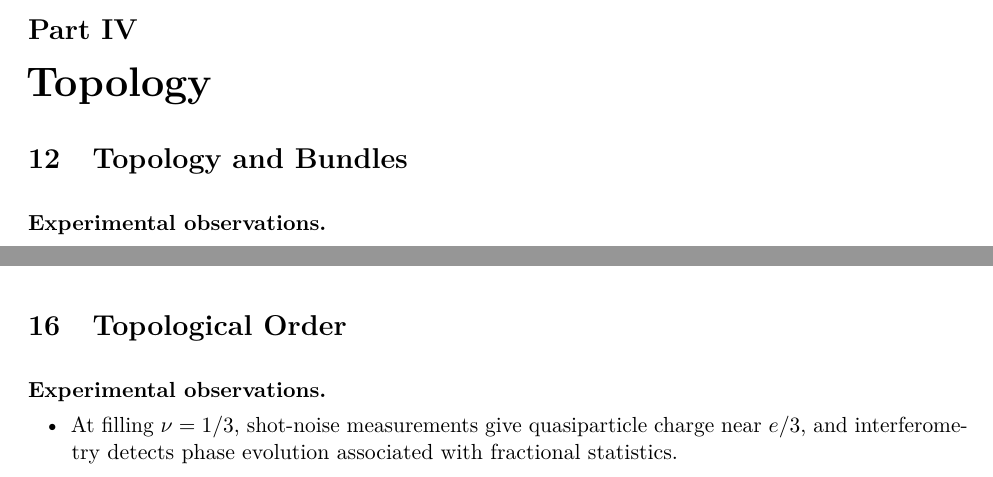
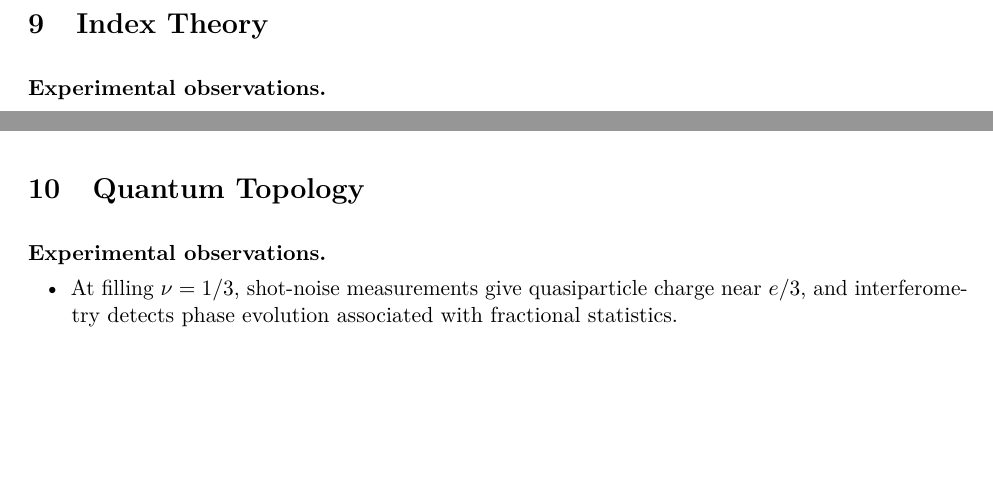
Before and after one commit to PaulGustafson/paulgustafson.github.io, a LaTeX document (A_Physical_Introduction_to_Higher_Mathematics.tex): two parts of pages 37 and 49 of 50 before the commit and two parts of pages 36 and 43 of 48 after it, joined at a grey line, cut at the place of the change, the shorter picture padded with empty space. Compiled offline with pdfLaTeX.

Commit message:
Unify topology and anyons with fields

```diff
--- a/A_Physical_Introduction_to_Higher_Mathematics.tex
+++ b/A_Physical_Introduction_to_Higher_Mathematics.tex
@@ -2759,9 +2750,7 @@ positive-energy, and vacuum hypotheses used by the modular-flow prediction
 that are not consequences of the factor type alone.
 \end{exercise}
 
-\part{Topology}
-
-\section{Topology and Bundles}
+\section{Index Theory}
 
 \begin{observations}
 \item In the integer quantum Hall regime, transverse conductance forms
@@ -3360,9 +3347,13 @@ why this stable noninteracting classification need not remain unchanged in
 the presence of strong interactions.
 \end{exercise}
 
-\part{Anyons}
-
-\section{Subfactors}
+\section{Quantum Topology}
+
+\begin{observations}
+\item At filling $\nu=1/3$, shot-noise measurements give quasiparticle charge
+near $e/3$, and interferometry detects phase evolution associated with
+fractional statistics.
+\end{observations}
 
 Subfactor index measures the size of an inclusion of observable algebras.
 For conformal nets, finite index organizes localized charges into a finite
@@ -3683,14 +3672,6 @@ mapping-class-group representations on state spaces. In two dimensions,
 prove the equivalence with commutative Frobenius algebras.
 \end{exercise}
 
-\section{Topological Order}
-
-\begin{observations}
-\item At filling $\nu=1/3$, shot-noise measurements give quasiparticle charge
-near $e/3$, and interferometry detects phase evolution associated with
-fractional statistics.
-\end{observations}
-
 In a gapped two-dimensional phase, the same categorical data describe anyon
 fusion, braiding, topology-dependent state spaces, and protected logical
 observables.
```
Also changed, not shown: A_Physical_Introduction_to_Higher_Mathematics.pdf, A_Physical_Introduction_to_Higher_Mathematics.tex (19 more changed lines).
